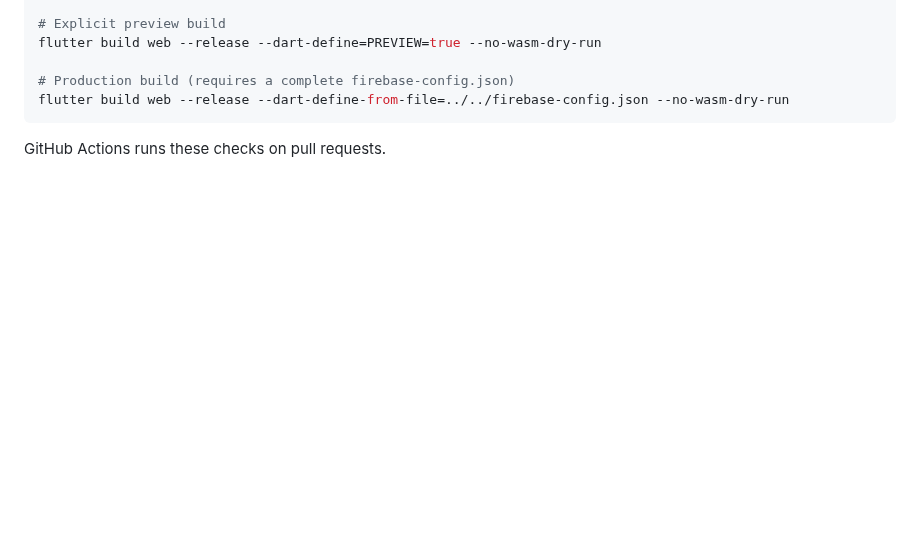
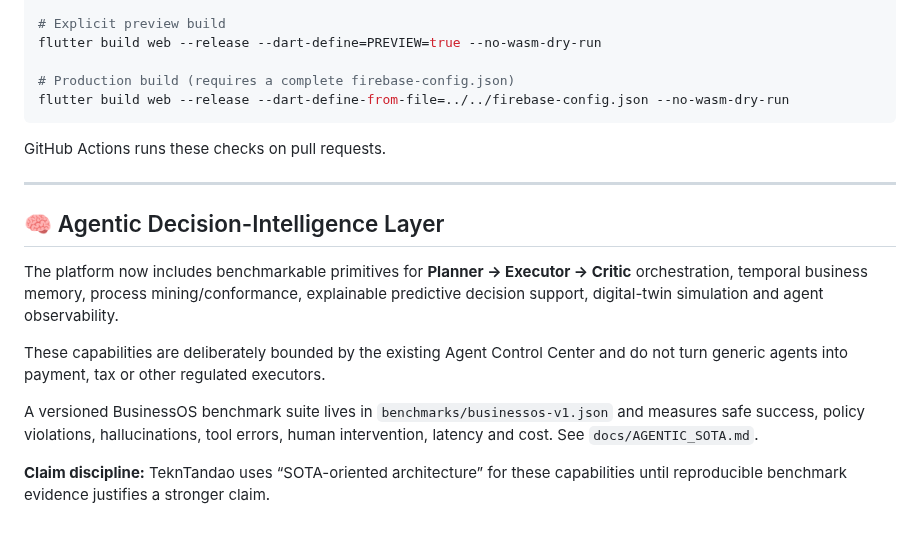
Before and after one commit to chrisndirangu54/TeknTandao-Workspace, a Markdown page: README.md, the part around the change. Rendered like a GitHub page; blank space fills up the shorter version.

Commit message:
docs(readme): document benchmarked agentic intelligence layer

````diff
--- a/README.md
+++ b/README.md
@@ -130,3 +130,15 @@ flutter build web --release --dart-define-from-file=../../firebase-config.json -
 ```
 
 GitHub Actions runs these checks on pull requests.
+
+---
+
+## 🧠 Agentic Decision-Intelligence Layer
+
+The platform now includes benchmarkable primitives for **Planner → Executor → Critic** orchestration, temporal business memory, process mining/conformance, explainable predictive decision support, digital-twin simulation and agent observability.
+
+These capabilities are deliberately bounded by the existing Agent Control Center and do not turn generic agents into payment, tax or other regulated executors.
+
+A versioned BusinessOS benchmark suite lives in `benchmarks/businessos-v1.json` and measures safe success, policy violations, hallucinations, tool errors, human intervention, latency and cost. See `docs/AGENTIC_SOTA.md`.
+
+**Claim discipline:** TeknTandao uses “SOTA-oriented architecture” for these capabilities until reproducible benchmark evidence justifies a stronger claim.
````
